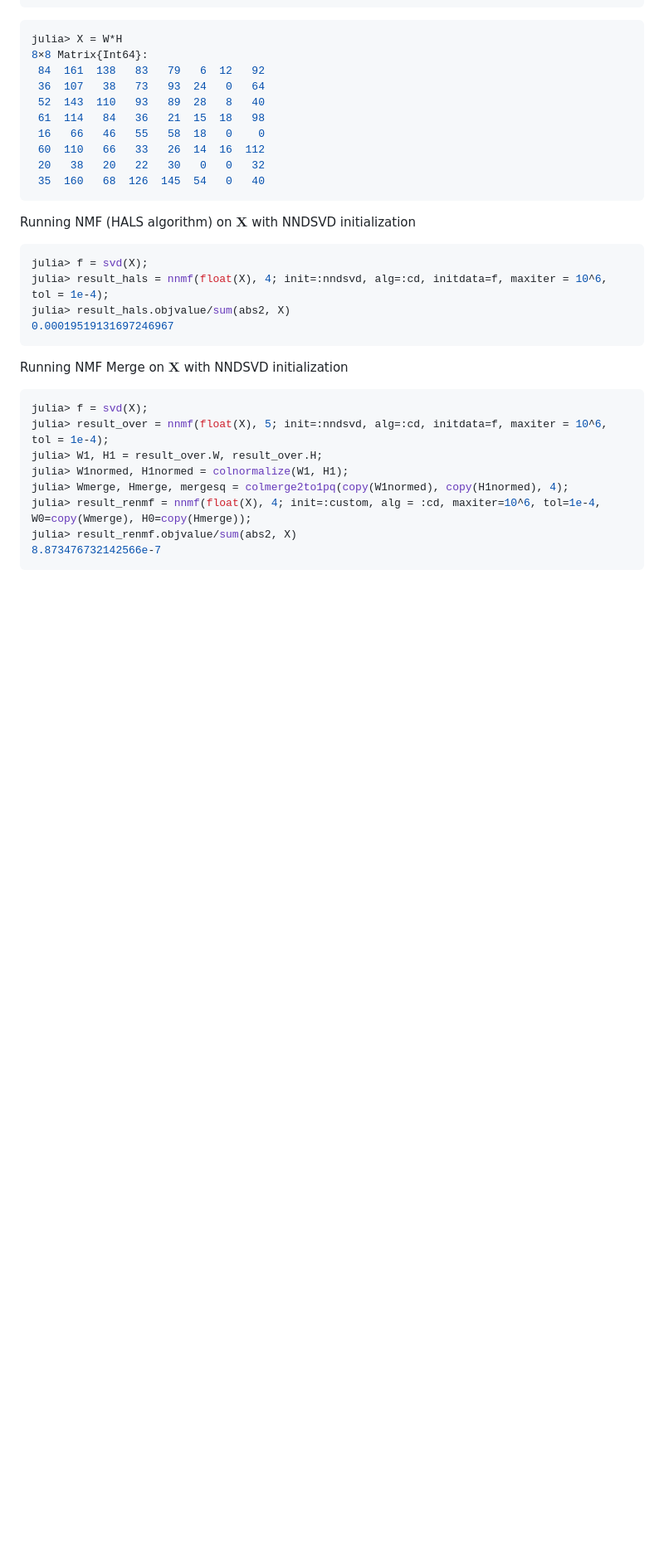
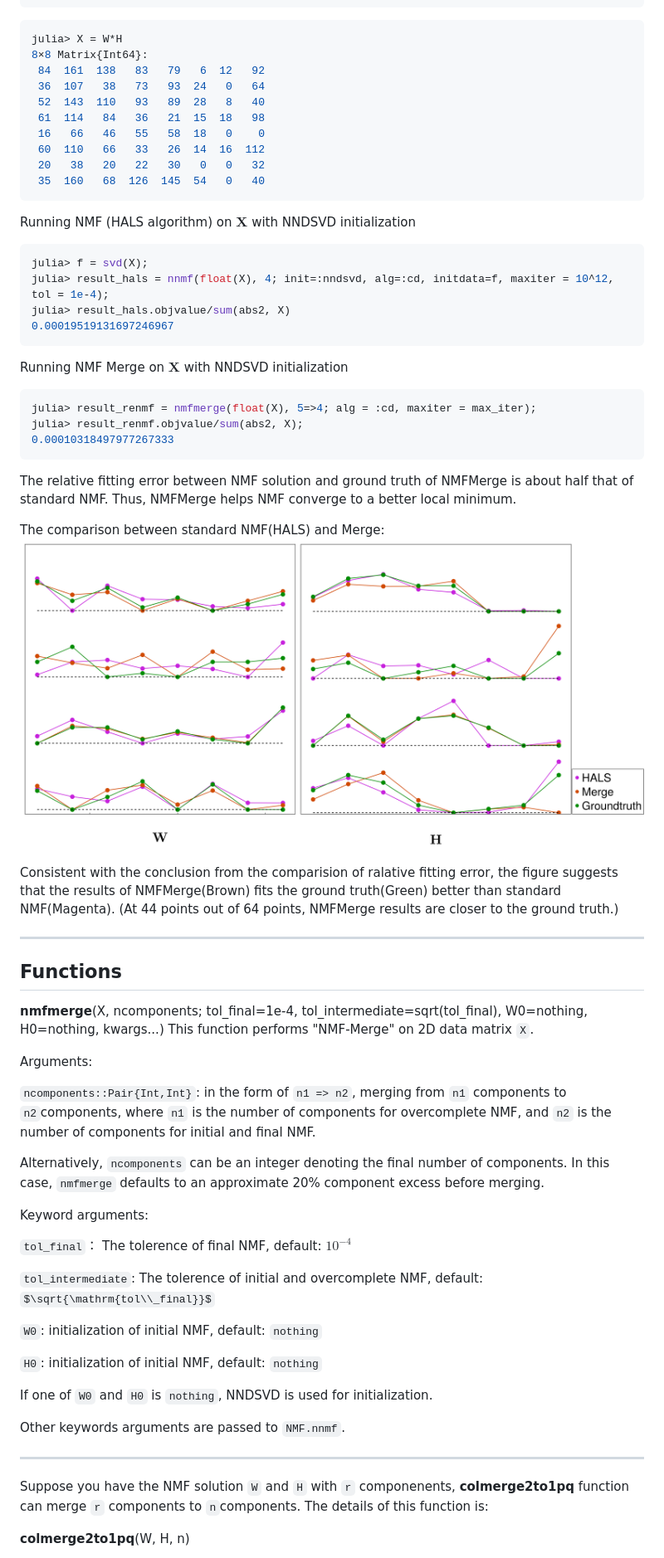
Before and after one commit to HolyLab/NMFMerge.jl, a Markdown page: README.md, the part around the change printed below. Shown: that part at 83% size. Drawn GitHub-style; pictures changed too: images/simulation.png (added); some formulas as TeX source; blank space fills up the shorter version.

````diff
--- a/README.md
+++ b/README.md
@@ -81,19 +65,58 @@ Running NMF (HALS algorithm) on $\mathbf{X}$ with NNDSVD initialization
 
 ```julia
 julia> f = svd(X);
-julia> result_hals = nnmf(float(X), 4; init=:nndsvd, alg=:cd, initdata=f, maxiter = 10^6, tol = 1e-4);
+julia> result_hals = nnmf(float(X), 4; init=:nndsvd, alg=:cd, initdata=f, maxiter = 10^12, tol = 1e-4);
 julia> result_hals.objvalue/sum(abs2, X)
 0.00019519131697246967
 ```
 
 Running NMF Merge on $\mathbf{X}$ with NNDSVD initialization
 ```julia
-julia> f = svd(X);
-julia> result_over = nnmf(float(X), 5; init=:nndsvd, alg=:cd, initdata=f, maxiter = 10^6, tol = 1e-4);
-julia> W1, H1 = result_over.W, result_over.H;
-julia> W1normed, H1normed = colnormalize(W1, H1);
-julia> Wmerge, Hmerge, mergesq = colmerge2to1pq(copy(W1normed), copy(H1normed), 4);
-julia> result_renmf = nnmf(float(X), 4; init=:custom, alg = :cd, maxiter=10^6, tol=1e-4, W0=copy(Wmerge), H0=copy(Hmerge));
-julia> result_renmf.objvalue/sum(abs2, X)
-8.873476732142566e-7
+julia> result_renmf = nmfmerge(float(X), 5=>4; alg = :cd, maxiter = max_iter);
+julia> result_renmf.objvalue/sum(abs2, X);
+0.00010318497977267333
 ```
+The relative fitting error between NMF solution and ground truth of NMFMerge is about half that of standard NMF. Thus, NMFMerge helps NMF converge to a better local minimum.
+
+
+The comparison between standard NMF(HALS) and Merge:
+![Sample Figure](images/simulation.png)
+
+Consistent with the conclusion from the comparision of ralative fitting error, the figure suggests that the results of NMFMerge(Brown) fits the ground truth(Green) better than standard NMF(Magenta). (At 44 points out of 64 points, NMFMerge results are closer to the ground truth.)
+
+
+---------------------------
+
+## Functions
+
+**nmfmerge**(X, ncomponents; tol_final=1e-4, tol_intermediate=sqrt(tol_final), W0=nothing, H0=nothing, kwargs...)
+This function performs "NMF-Merge" on 2D data matrix ``X``.
+
+Arguments:
+
+``ncomponents::Pair{Int,Int}``: in the form of ``n1 => n2``, merging from ``n1`` components to ``n2``components, where ``n1`` is the number of components for overcomplete NMF, and ``n2`` is the number of components for initial and final NMF.
+
+Alternatively, ``ncomponents`` can be an integer denoting the final number of components. In this case, ``nmfmerge`` defaults to an approximate 20% component excess before merging.
+
+
+Keyword arguments:
+
+``tol_final``： The tolerence of final NMF, default: $10^{-4}$
+
+``tol_intermediate``: The tolerence of initial and overcomplete NMF, default: $\sqrt{\mathrm{tol\\_final}}$
+
+
+``W0``: initialization of initial NMF, default: ``nothing``
+
+``H0``: initialization of initial NMF, default: ``nothing``
+
+If one of ``W0`` and ``H0`` is ``nothing``, NNDSVD is used for initialization.
+
+
+Other keywords arguments are passed to ``NMF.nnmf``.
+
+-----
+Suppose you have the NMF solution ``W`` and ``H`` with ``r`` componenents, **colmerge2to1pq** function can merge ``r`` components to ``n``components. The details of this function is:
+
+**colmerge2to1pq**(W, H, n)
+
````
Also changed, not shown: other parts of README.md (+41 -27 lines), 3 other files.
